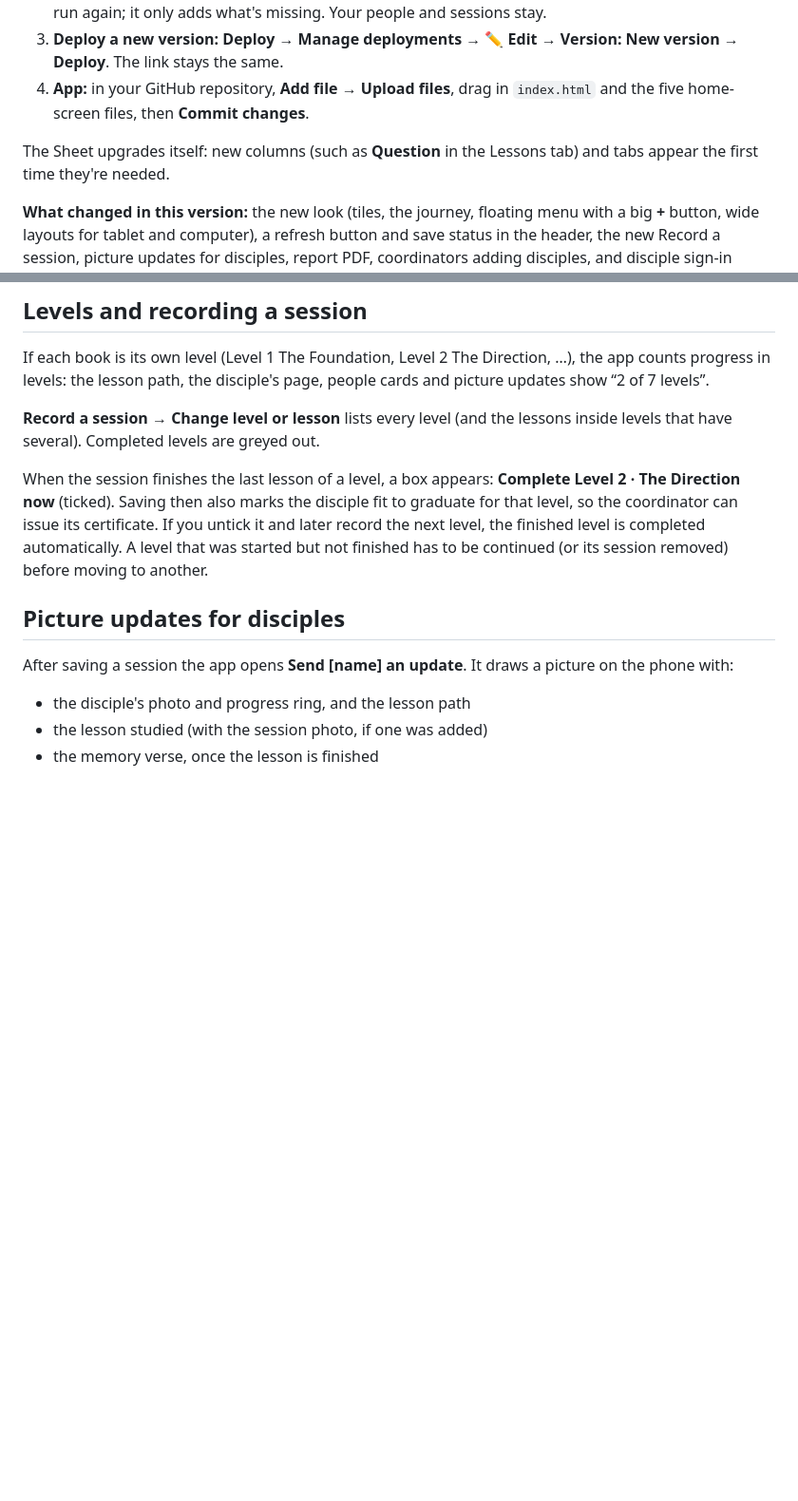
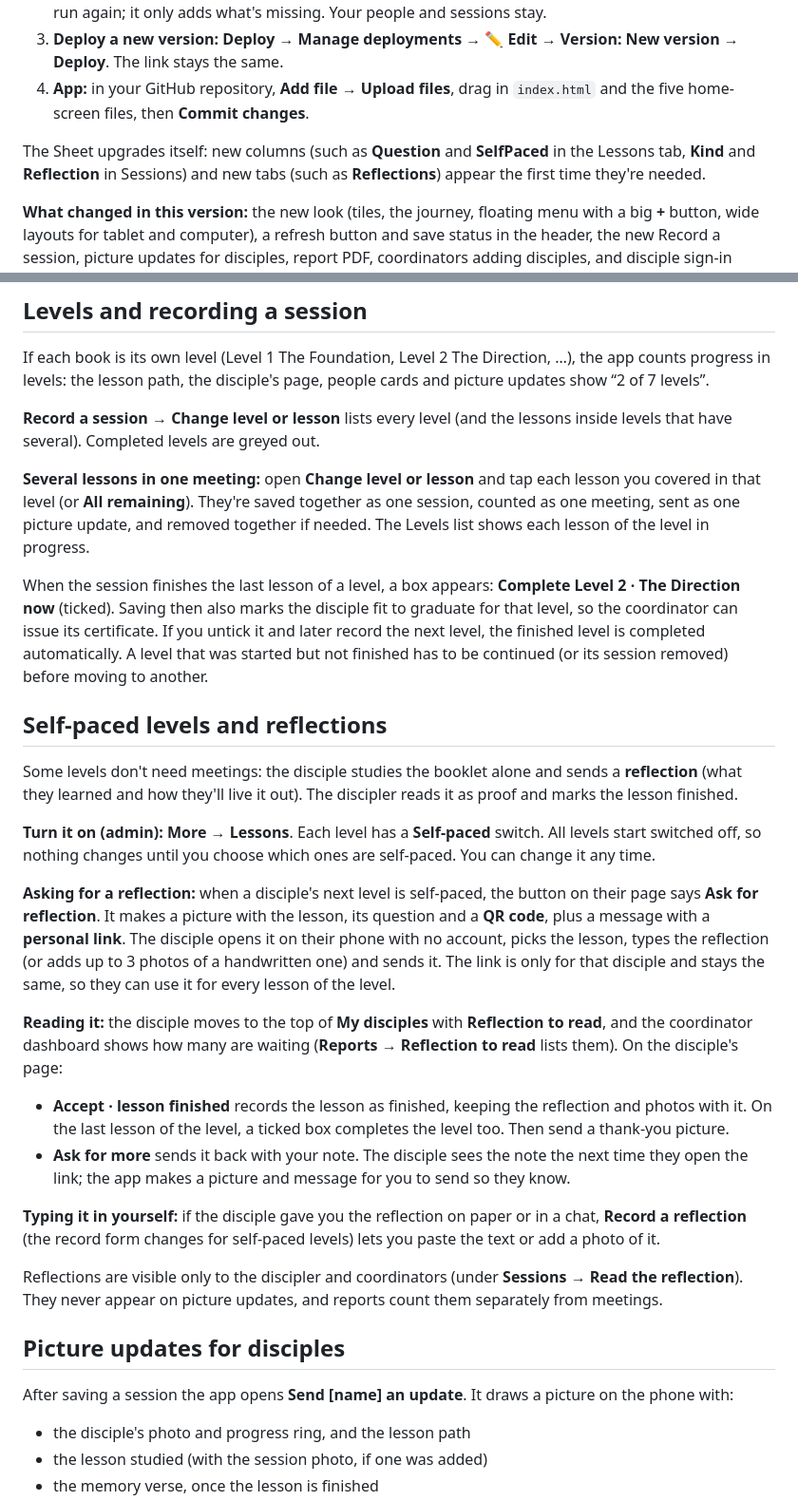
Before and after one commit to rawsources/mbbe-dt, a Markdown page: README.md, 2 parts joined by grey strips. Shown at 95% size. Rendered like a GitHub page; blank space fills up the shorter version.

```diff
--- a/README.md
+++ b/README.md
@@ -17,7 +17,7 @@ A phone-friendly tracking app for the discipleship ministry. Lessons are taught
 3. **Deploy a new version:** **Deploy → Manage deployments → ✏️ Edit → Version: New version → Deploy**. The link stays the same.
 4. **App:** in your GitHub repository, **Add file → Upload files**, drag in `index.html` and the five home-screen files, then **Commit changes**.
 
-The Sheet upgrades itself: new columns (such as **Question** in the Lessons tab) and tabs appear the first time they're needed.
+The Sheet upgrades itself: new columns (such as **Question** and **SelfPaced** in the Lessons tab, **Kind** and **Reflection** in Sessions) and new tabs (such as **Reflections**) appear the first time they're needed.
 
 **What changed in this version:** the new look (tiles, the journey, floating menu with a big **+** button, wide layouts for tablet and computer), a refresh button and save status in the header, the new Record a session, picture updates for disciples, report PDF, coordinators adding disciples, and disciple sign-in switched **off** (Settings can turn it back on). Meeting confirmations were removed.
 
@@ -73,7 +73,25 @@ If each book is its own level (Level 1 The Foundation, Level 2 The Direction,
 
 **Record a session → Change level or lesson** lists every level (and the lessons inside levels that have several). Completed levels are greyed out.
 
+**Several lessons in one meeting:** open **Change level or lesson** and tap each lesson you covered in that level (or **All remaining**). They're saved together as one session, counted as one meeting, sent as one picture update, and removed together if needed. The Levels list shows each lesson of the level in progress.
+
 When the session finishes the last lesson of a level, a box appears: **Complete Level 2 · The Direction now** (ticked). Saving then also marks the disciple fit to graduate for that level, so the coordinator can issue its certificate. If you untick it and later record the next level, the finished level is completed automatically. A level that was started but not finished has to be continued (or its session removed) before moving to another.
+
+## Self-paced levels and reflections
+
+Some levels don't need meetings: the disciple studies the booklet alone and sends a **reflection** (what they learned and how they'll live it out). The discipler reads it as proof and marks the lesson finished.
+
+**Turn it on (admin):** **More → Lessons**. Each level has a **Self-paced** switch. All levels start switched off, so nothing changes until you choose which ones are self-paced. You can change it any time.
+
+**Asking for a reflection:** when a disciple's next level is self-paced, the button on their page says **Ask for reflection**. It makes a picture with the lesson, its question and a **QR code**, plus a message with a **personal link**. The disciple opens it on their phone with no account, picks the lesson, types the reflection (or adds up to 3 photos of a handwritten one) and sends it. The link is only for that disciple and stays the same, so they can use it for every lesson of the level.
+
+**Reading it:** the disciple moves to the top of **My disciples** with **Reflection to read**, and the coordinator dashboard shows how many are waiting (**Reports → Reflection to read** lists them). On the disciple's page:
+- **Accept · lesson finished** records the lesson as finished, keeping the reflection and photos with it. On the last lesson of the level, a ticked box completes the level too. Then send a thank-you picture.
+- **Ask for more** sends it back with your note. The disciple sees the note the next time they open the link; the app makes a picture and message for you to send so they know.
+
+**Typing it in yourself:** if the disciple gave you the reflection on paper or in a chat, **Record a reflection** (the record form changes for self-paced levels) lets you paste the text or add a photo of it.
+
+Reflections are visible only to the discipler and coordinators (under **Sessions → Read the reflection**). They never appear on picture updates, and reports count them separately from meetings.
 
 ## Picture updates for disciples
 
```
